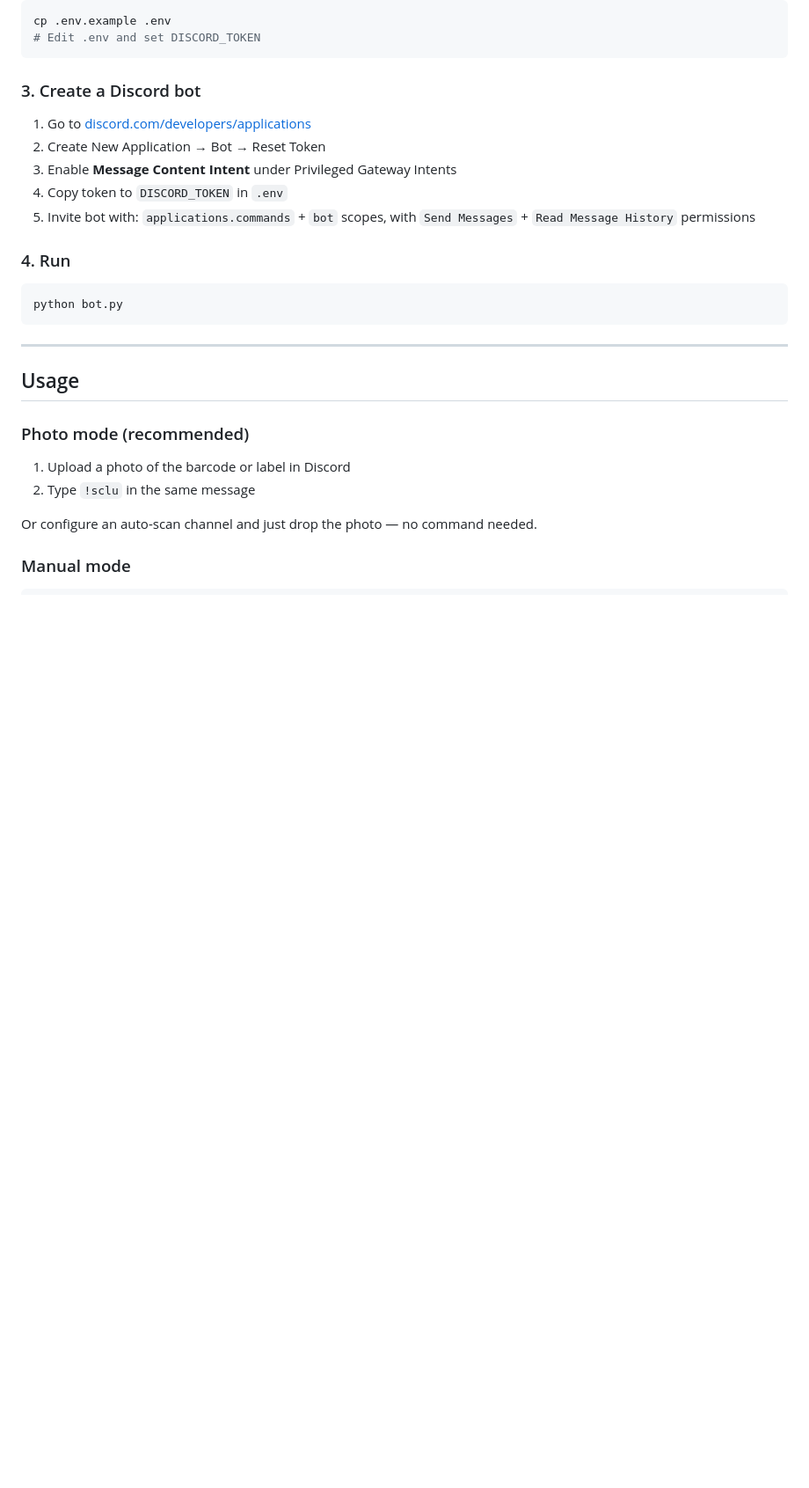
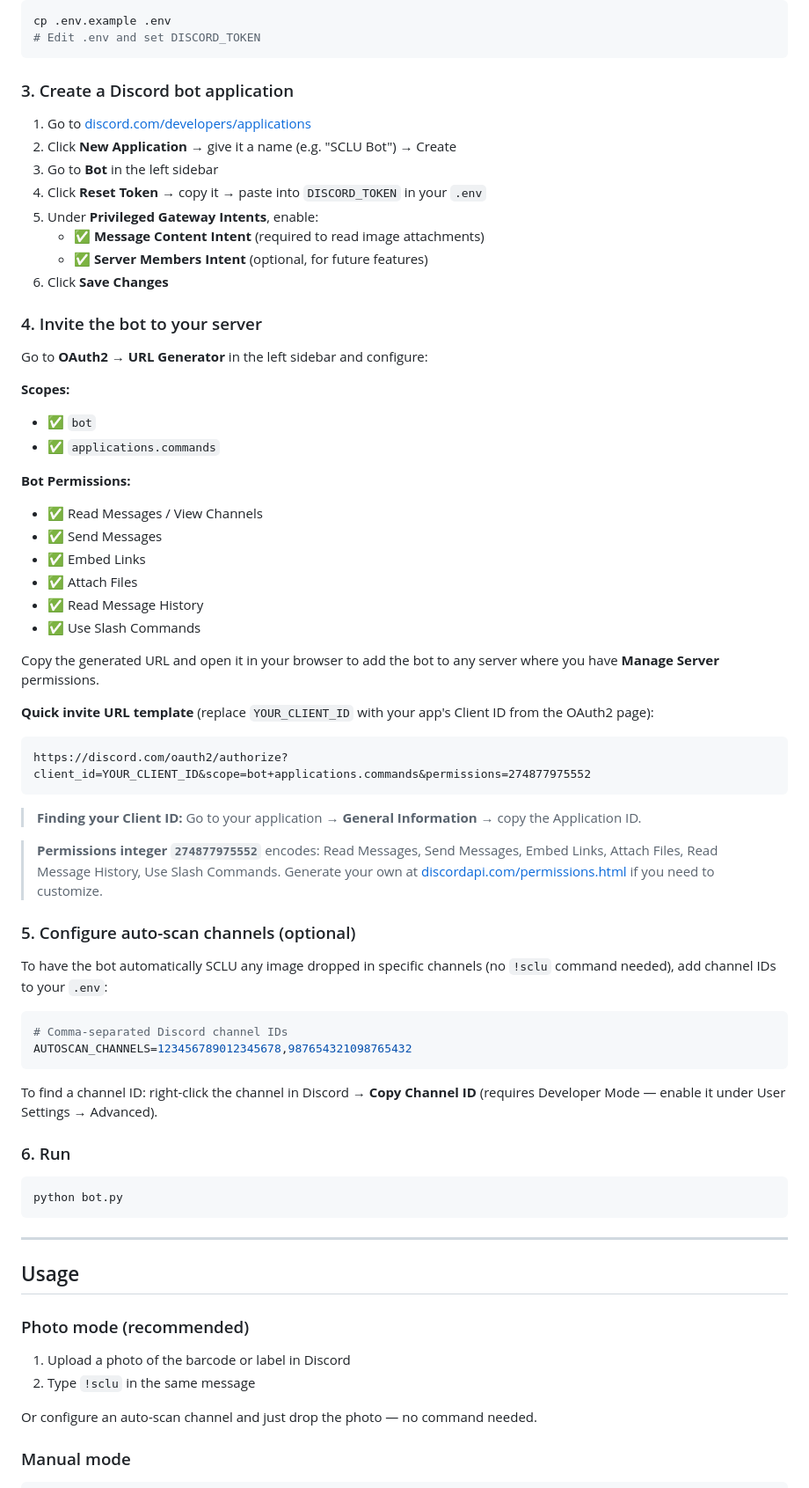
Before and after one commit to christmas-island/sclu, a Markdown page: README.md, the part around the change. Shown at 88% size. Drawn GitHub-style; blank space fills up the shorter version.

Commit message:
docs: expand bot installation guide with OAuth2 invite URL, permissions, and auto-scan setup

````diff
--- a/README.md
+++ b/README.md
@@ -69,15 +69,57 @@ cp .env.example .env
 # Edit .env and set DISCORD_TOKEN
 ```
 
-### 3. Create a Discord bot
+### 3. Create a Discord bot application
 
 1. Go to [discord.com/developers/applications](https://discord.com/developers/applications)
-2. Create New Application → Bot → Reset Token
-3. Enable **Message Content Intent** under Privileged Gateway Intents
-4. Copy token to `DISCORD_TOKEN` in `.env`
-5. Invite bot with: `applications.commands` + `bot` scopes, with `Send Messages` + `Read Message History` permissions
+2. Click **New Application** → give it a name (e.g. "SCLU Bot") → Create
+3. Go to **Bot** in the left sidebar
+4. Click **Reset Token** → copy it → paste into `DISCORD_TOKEN` in your `.env`
+5. Under **Privileged Gateway Intents**, enable:
+   - ✅ **Message Content Intent** (required to read image attachments)
+   - ✅ **Server Members Intent** (optional, for future features)
+6. Click **Save Changes**
 
-### 4. Run
+### 4. Invite the bot to your server
+
+Go to **OAuth2 → URL Generator** in the left sidebar and configure:
+
+**Scopes:**
+- ✅ `bot`
+- ✅ `applications.commands`
+
+**Bot Permissions:**
+- ✅ Read Messages / View Channels
+- ✅ Send Messages
+- ✅ Embed Links
+- ✅ Attach Files
+- ✅ Read Message History
+- ✅ Use Slash Commands
+
+Copy the generated URL and open it in your browser to add the bot to any server where you have **Manage Server** permissions.
+
+**Quick invite URL template** (replace `YOUR_CLIENT_ID` with your app's Client ID from the OAuth2 page):
+
+```
+https://discord.com/oauth2/authorize?client_id=YOUR_CLIENT_ID&scope=bot+applications.commands&permissions=274877975552
+```
+
+> **Finding your Client ID:** Go to your application → **General Information** → copy the Application ID.
+
+> **Permissions integer `274877975552`** encodes: Read Messages, Send Messages, Embed Links, Attach Files, Read Message History, Use Slash Commands. Generate your own at [discordapi.com/permissions.html](https://discordapi.com/permissions.html) if you need to customize.
+
+### 5. Configure auto-scan channels (optional)
+
+To have the bot automatically SCLU any image dropped in specific channels (no `!sclu` command needed), add channel IDs to your `.env`:
+
+```bash
+# Comma-separated Discord channel IDs
+AUTOSCAN_CHANNELS=123456789012345678,987654321098765432
+```
+
+To find a channel ID: right-click the channel in Discord → **Copy Channel ID** (requires Developer Mode — enable it under User Settings → Advanced).
+
+### 6. Run
 
 ```bash
 python bot.py
````
